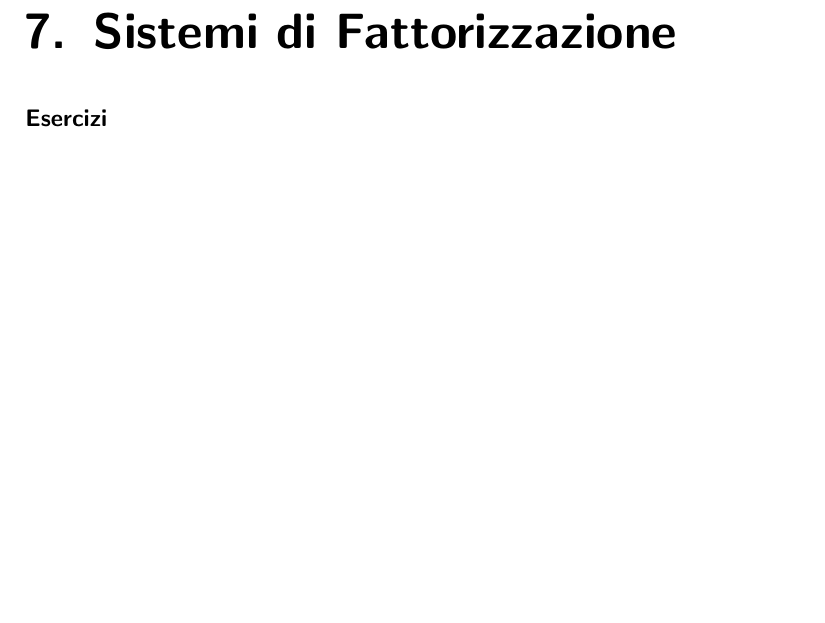
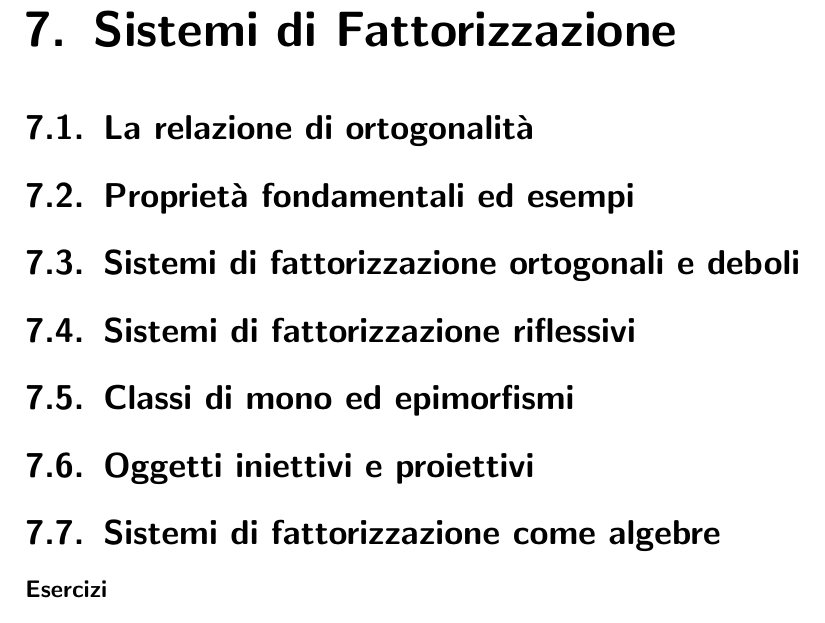
Before and after one commit to Progetto-ItaCa/libro, a LaTeX book (main.tex, which reads cap/07-fattorizzazione.tex): part of page 21 of 31, cut so that both start at the same text, the shorter picture padded with empty space. Compiled offline with pdfLaTeX; a LaTeX package or settings file that is missing is left out.

Commit message:
primo commit per branch 07

```diff
--- a/cap/07-fattorizzazione.tex
+++ b/cap/07-fattorizzazione.tex
@@ -1,4 +1,11 @@
 \chapter{Sistemi di Fattorizzazione}
+\section[]{La relazione di ortogonalità}
+\section[]{Proprietà fondamentali ed esempi}
+\section[]{Sistemi di fattorizzazione ortogonali e deboli}
+\section[]{Sistemi di fattorizzazione riflessivi}
+\section[]{Classi di mono ed epimorfismi}
+\section[]{Oggetti iniettivi e proiettivi}
+\section[]{Sistemi di fattorizzazione come algebre}
 \subsubsection*{Esercizi}
 \begin{enumerate}
     \item
```
